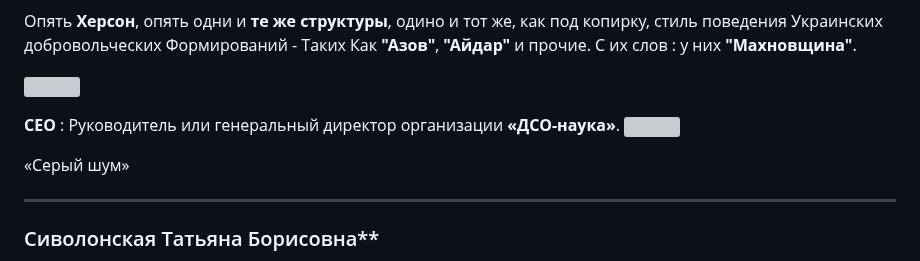
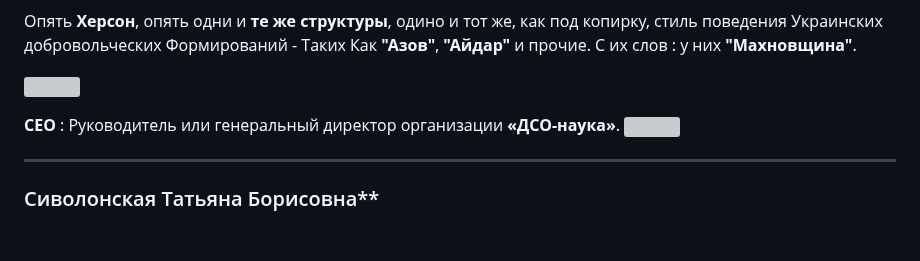
Before and after one commit to cryptq/cryptq.github.io, a Markdown page: MD/Участники из Украины и РФ.MD, the part around the change. Drawn GitHub-style; blank space fills up the shorter version; grey boxes are pictures that could not be loaded.

```diff
--- a/MD/Участники из Украины и РФ.MD
+++ b/MD/Участники из Украины и РФ.MD
@@ -17,8 +17,6 @@
 
 **CEO** : Руководитель или генеральный директор организации  **«ДСО-наука»**.
 ![](https://cryptq.github.io/css/dso/CEO_DSO_NAUKA.png)
-
-«Серый шум»
 
 ---
 
```
